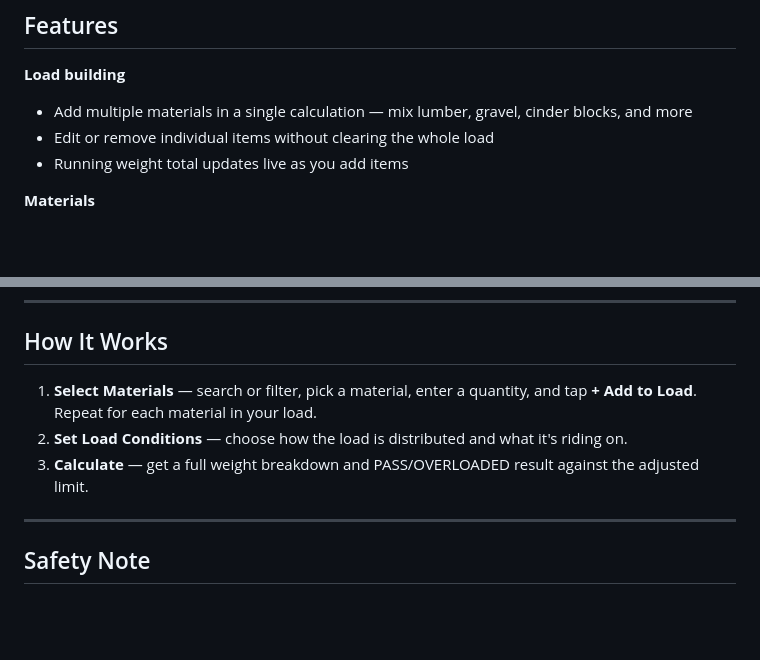
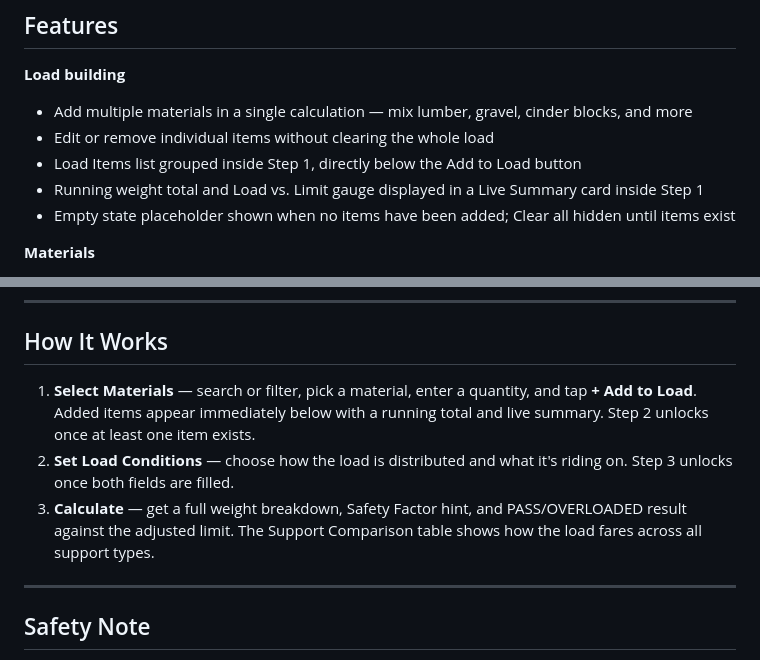
Before and after one commit to mwh-max/loadCalc, a Markdown page: README.md, 2 parts joined by grey strips. Drawn GitHub-style; blank space fills up the shorter version.

```diff
--- a/README.md
+++ b/README.md
@@ -9,7 +9,9 @@ A fast, lightweight load calculator for construction sites and logistics work. E
 **Load building**
 - Add multiple materials in a single calculation — mix lumber, gravel, cinder blocks, and more
 - Edit or remove individual items without clearing the whole load
-- Running weight total updates live as you add items
+- Load Items list grouped inside Step 1, directly below the Add to Load button
+- Running weight total and Load vs. Limit gauge displayed in a Live Summary card inside Step 1
+- Empty state placeholder shown when no items have been added; Clear all hidden until items exist
 
 **Materials**
 - Built-in library of common construction materials (lumber, drywall, gravel, steel pipe, and more)
@@ -59,9 +69,9 @@ Most load calculation tools are locked behind paywalls or overloaded with featur
 
 ## How It Works
 
-1. **Select Materials** — search or filter, pick a material, enter a quantity, and tap **+ Add to Load**. Repeat for each material in your load.
-2. **Set Load Conditions** — choose how the load is distributed and what it's riding on.
-3. **Calculate** — get a full weight breakdown and PASS/OVERLOADED result against the adjusted limit.
+1. **Select Materials** — search or filter, pick a material, enter a quantity, and tap **+ Add to Load**. Added items appear immediately below with a running total and live summary. Step 2 unlocks once at least one item exists.
+2. **Set Load Conditions** — choose how the load is distributed and what it's riding on. Step 3 unlocks once both fields are filled.
+3. **Calculate** — get a full weight breakdown, Safety Factor hint, and PASS/OVERLOADED result against the adjusted limit. The Support Comparison table shows how the load fares across all support types.
 
 ---
 
```
Also changed, not shown: other parts of README.md (+24 -2 lines).
